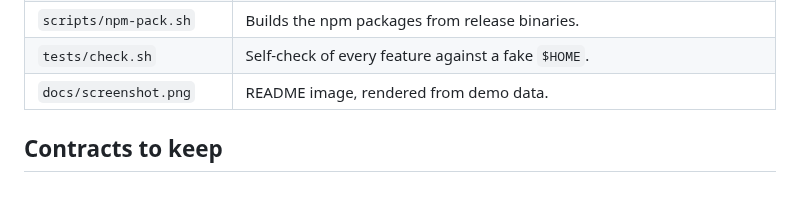
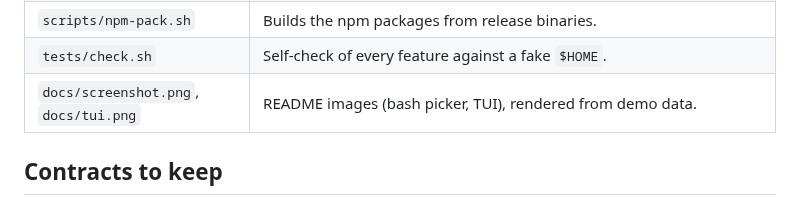
Before and after one commit to Ak1Ena/ai-launcher, a Markdown page: AGENTS.md, the part around the change. Rendered like a GitHub page.

```diff
--- a/AGENTS.md
+++ b/AGENTS.md
@@ -24,7 +24,7 @@ A bash command-line tool. `bin/ai` shows a picker of coding-agent CLIs with plan
 | `npm/` | npm package files: `ai-launcher`, one package with every platform's binary in `bin/<platform>-<arch>/`. |
 | `scripts/npm-pack.sh` | Builds the npm packages from release binaries. |
 | `tests/check.sh` | Self-check of every feature against a fake `$HOME`. |
-| `docs/screenshot.png` | README image, rendered from demo data. |
+| `docs/screenshot.png`, `docs/tui.png` | README images (bash picker, TUI), rendered from demo data. |
 
 ## Contracts to keep
 
```
Also changed, not shown: README.md (+4 -2 lines), docs/tui.png (added), 5 other files.
